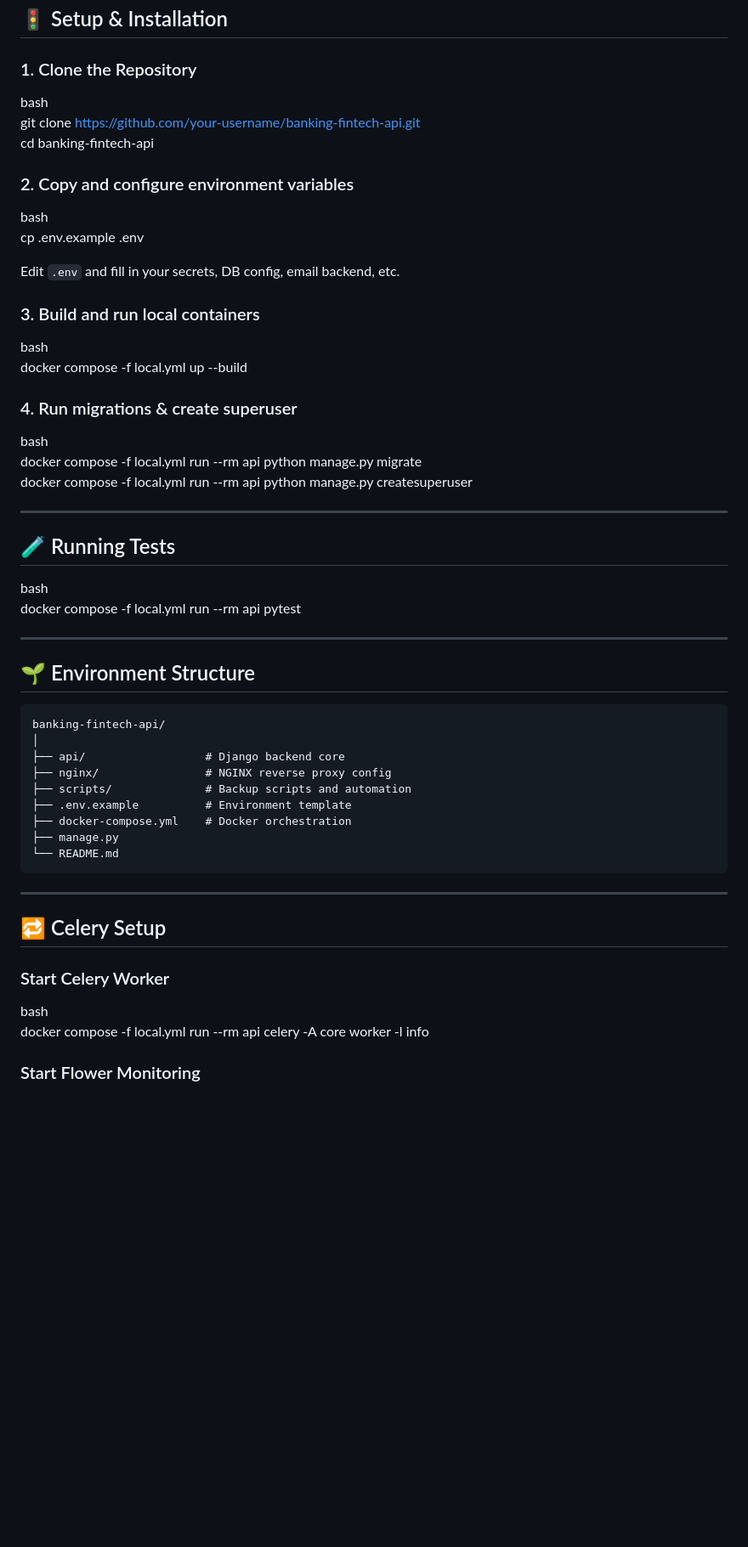
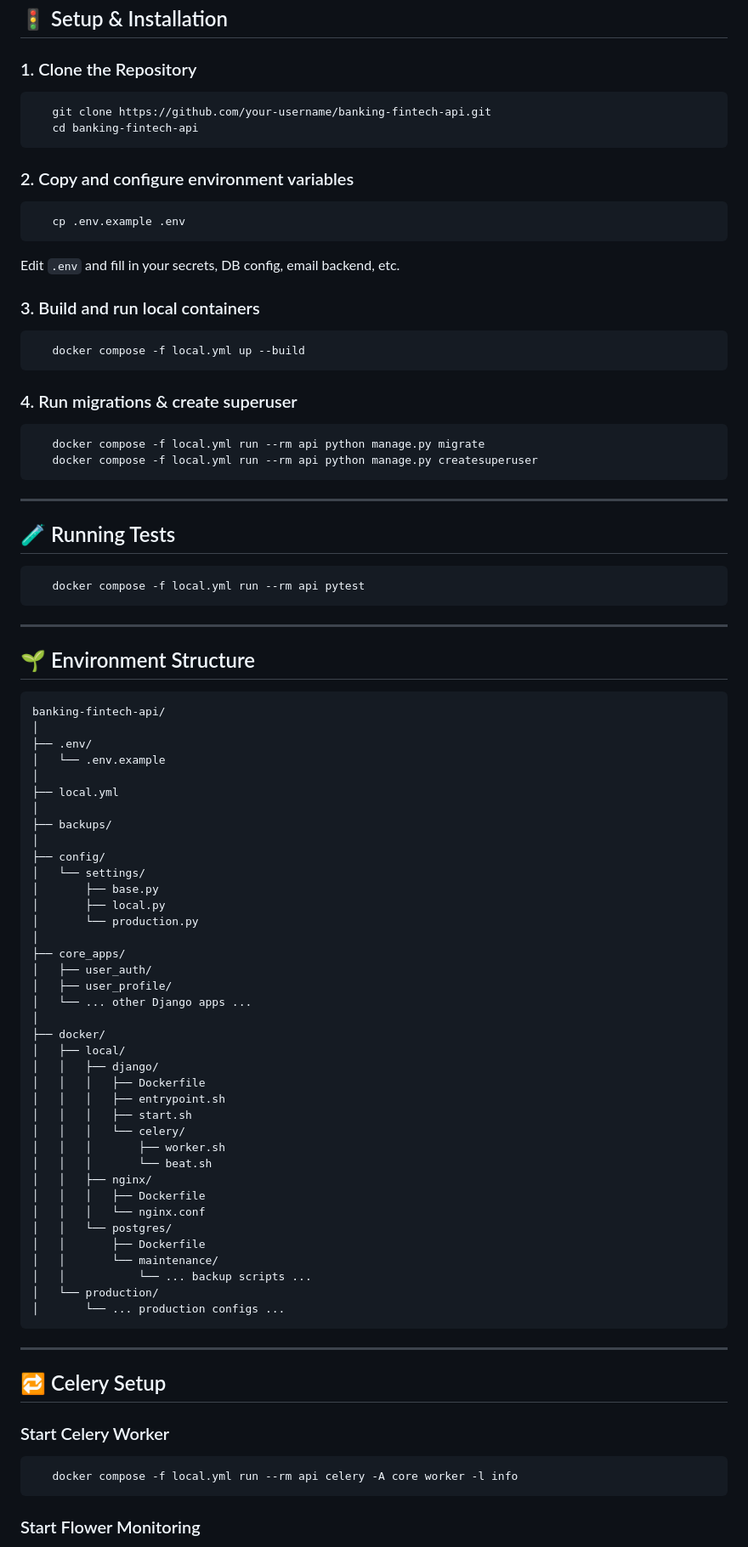
Before and after one commit to RamiAdell/secure-fintech-banking-api, a Markdown page: README.md, the part around the change. Shown at 85% size. Rendered like a GitHub page; blank space fills up the shorter version.

````diff
--- a/README.md
+++ b/README.md
@@ -45,35 +45,35 @@ A complete **Banking & FinTech API** built with Django REST Framework and Docker
 
 ### 1. Clone the Repository
 
-bash
+```bash
    git clone https://github.com/your-username/banking-fintech-api.git
    cd banking-fintech-api
-
+```
 ### 2. Copy and configure environment variables
 
-bash
+```bash
    cp .env.example .env
-
+```
 Edit `.env` and fill in your secrets, DB config, email backend, etc.
 
 ### 3. Build and run local containers
 
-bash
+```bash
    docker compose -f local.yml up --build
-
+```
 ### 4. Run migrations & create superuser
 
-bash
+```bash
    docker compose -f local.yml run --rm api python manage.py migrate
    docker compose -f local.yml run --rm api python manage.py createsuperuser
-
+```
 ---
 
 ## 🧪 Running Tests
 
-bash
+```bash
    docker compose -f local.yml run --rm api pytest
-
+```
 ---
 
 ## 🌱 Environment Structure
@@ -81,13 +81,42 @@ bash
 ```
 banking-fintech-api/
 │
-├── api/                  # Django backend core
-├── nginx/                # NGINX reverse proxy config
-├── scripts/              # Backup scripts and automation
-├── .env.example          # Environment template
-├── docker-compose.yml    # Docker orchestration
-├── manage.py
-└── README.md
+├── .env/
+│   └── .env.example
+│
+├── local.yml
+│
+├── backups/
+│
+├── config/
+│   └── settings/
+│       ├── base.py
+│       ├── local.py
+│       └── production.py
+│
+├── core_apps/
+│   ├── user_auth/
+│   ├── user_profile/
+│   └── ... other Django apps ...
+│
+├── docker/
+│   ├── local/
+│   │   ├── django/
+│   │   │   ├── Dockerfile
+│   │   │   ├── entrypoint.sh
+│   │   │   ├── start.sh
+│   │   │   └── celery/
+│   │   │       ├── worker.sh
+│   │   │       └── beat.sh
+│   │   ├── nginx/
+│   │   │   ├── Dockerfile
+│   │   │   └── nginx.conf
+│   │   └── postgres/
+│   │       ├── Dockerfile
+│   │       └── maintenance/
+│   │           └── ... backup scripts ...
+│   └── production/
+│       └── ... production configs ...
 ```
 
 ---
@@ -96,9 +125,9 @@ banking-fintech-api/
 
 ### Start Celery Worker
 
-bash
+```bash
    docker compose -f local.yml run --rm api celery -A core worker -l info
-
+```
 ### Start Flower Monitoring
 
 Flower runs at:
````
